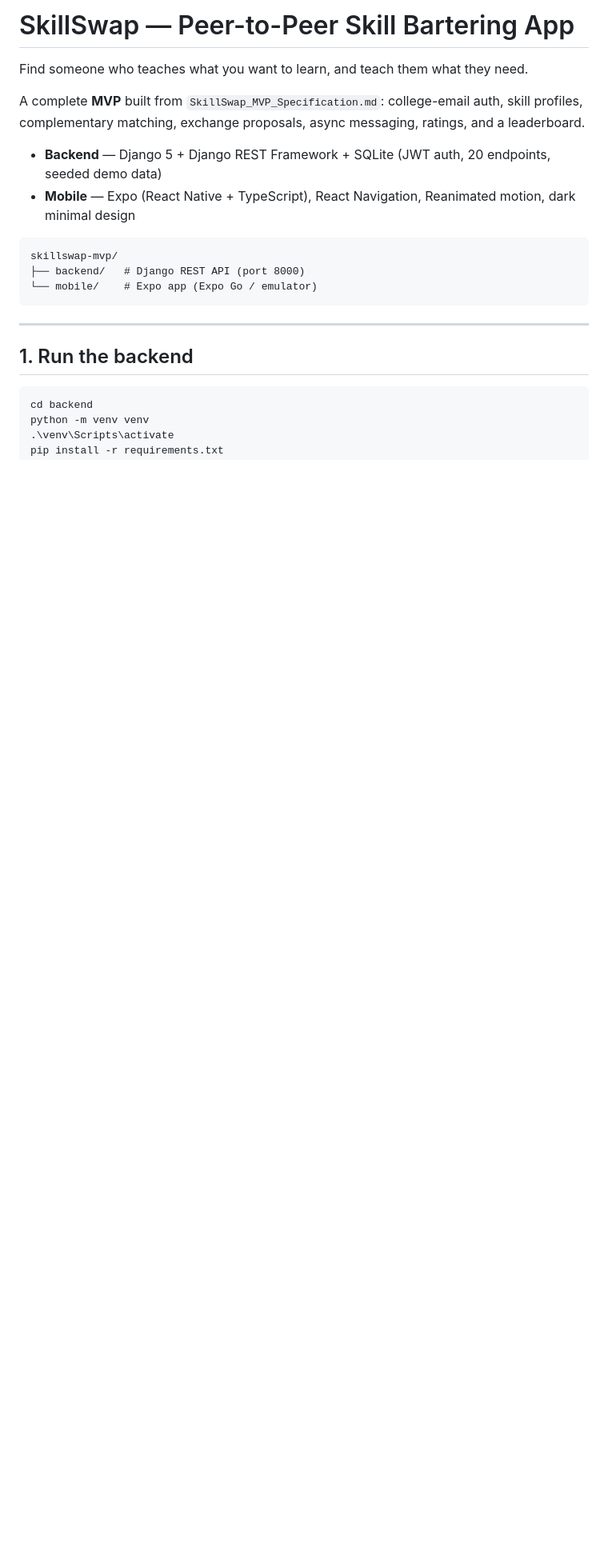
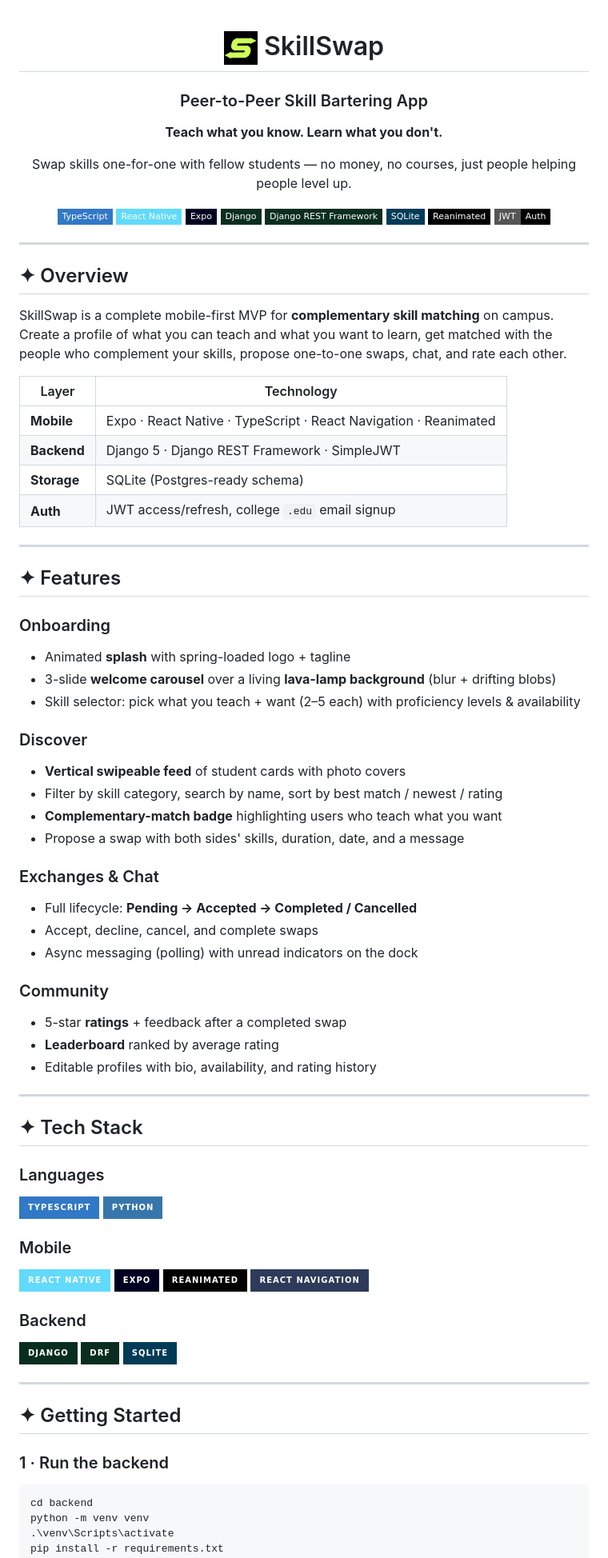
Before and after one commit to shreyash445/SkillSwap, a Markdown page: README.md, the part around one of its changes. Shown at 80% size. GitHub-like rendering; badges without logos; blank space fills up the shorter version.

Commit message:
Polish README with logo, badges, and professional layout

````diff
--- a/README.md
+++ b/README.md
@@ -1,23 +1,88 @@
-# SkillSwap — Peer-to-Peer Skill Bartering App
+<div align="center">
 
-Find someone who teaches what you want to learn, and teach them what they need.
+# <img src="https://raw.githubusercontent.com/shreyash445/SkillSwap/main/mobile/assets/icon.png" width="42" align="center" /> SkillSwap
 
-A complete **MVP** built from `SkillSwap_MVP_Specification.md`: college-email auth, skill
-profiles, complementary matching, exchange proposals, async messaging, ratings, and a
-leaderboard.
+### Peer-to-Peer Skill Bartering App
 
-- **Backend** — Django 5 + Django REST Framework + SQLite (JWT auth, 20 endpoints, seeded demo data)
-- **Mobile** — Expo (React Native + TypeScript), React Navigation, Reanimated motion, dark minimal design
+**Teach what you know. Learn what you don't.**
 
-```
-skillswap-mvp/
-├── backend/   # Django REST API (port 8000)
-└── mobile/    # Expo app (Expo Go / emulator)
-```
+Swap skills one-for-one with fellow students — no money, no courses, just people helping people level up.
+
+[![TypeScript](https://img.shields.io/badge/TypeScript-3178C6?style=flat-square&logo=typescript&logoColor=white)](https://www.typescriptlang.org/)
+[![React Native](https://img.shields.io/badge/React%20Native-61DAFB?style=flat-square&logo=react&logoColor=black)](https://reactnative.dev/)
+[![Expo](https://img.shields.io/badge/Expo-000020?style=flat-square&logo=expo&logoColor=white)](https://expo.dev/)
+[![Django](https://img.shields.io/badge/Django-092E20?style=flat-square&logo=django&logoColor=white)](https://www.djangoproject.com/)
+[![Django REST](https://img.shields.io/badge/Django%20REST%20Framework-092E20?style=flat-square&logo=django&logoColor=white)](https://www.django-rest-framework.org/)
+[![SQLite](https://img.shields.io/badge/SQLite-003B57?style=flat-square&logo=sqlite&logoColor=white)](https://www.sqlite.org/)
+[![Reanimated](https://img.shields.io/badge/Reanimated-000000?style=flat-square&logo=react&logoColor=white)](https://docs.swmansion.com/react-native-reanimated/)
+[![JWT](https://img.shields.io/badge/JWT-Auth-000000?style=flat-square&logo=jsonwebtokens&logoColor=white)](https://jwt.io/)
+
+</div>
 
 ---
 
-## 1. Run the backend
+## ✦ Overview
+
+SkillSwap is a complete mobile-first MVP for **complementary skill matching** on campus.
+Create a profile of what you can teach and what you want to learn, get matched with the
+people who complement your skills, propose one-to-one swaps, chat, and rate each other.
+
+| Layer | Technology |
+|---|---|
+| **Mobile** | Expo · React Native · TypeScript · React Navigation · Reanimated |
+| **Backend** | Django 5 · Django REST Framework · SimpleJWT |
+| **Storage** | SQLite (Postgres-ready schema) |
+| **Auth** | JWT access/refresh, college `.edu` email signup |
+
+---
+
+## ✦ Features
+
+### Onboarding
+- Animated **splash** with spring-loaded logo + tagline
+- 3-slide **welcome carousel** over a living **lava-lamp background** (blur + drifting blobs)
+- Skill selector: pick what you teach + want (2–5 each) with proficiency levels & availability
+
+### Discover
+- **Vertical swipeable feed** of student cards with photo covers
+- Filter by skill category, search by name, sort by best match / newest / rating
+- **Complementary-match badge** highlighting users who teach what you want
+- Propose a swap with both sides' skills, duration, date, and a message
+
+### Exchanges & Chat
+- Full lifecycle: **Pending → Accepted → Completed / Cancelled**
+- Accept, decline, cancel, and complete swaps
+- Async messaging (polling) with unread indicators on the dock
+
+### Community
+- 5-star **ratings** + feedback after a completed swap
+- **Leaderboard** ranked by average rating
+- Editable profiles with bio, availability, and rating history
+
+---
+
+## ✦ Tech Stack
+
+### Languages
+![TypeScript](https://img.shields.io/badge/TypeScript-3178C6?style=for-the-badge&logo=typescript&logoColor=white)
+![Python](https://img.shields.io/badge/Python-3776AB?style=for-the-badge&logo=python&logoColor=white)
+
+### Mobile
+![React Native](https://img.shields.io/badge/React%20Native-61DAFB?style=for-the-badge&logo=react&logoColor=black)
+![Expo](https://img.shields.io/badge/Expo-000020?style=for-the-badge&logo=expo&logoColor=white)
+![Reanimated](https://img.shields.io/badge/Reanimated-000000?style=for-the-badge&logo=react&logoColor=white)
+![React Navigation](https://img.shields.io/badge/React%20Navigation-2E3A59?style=for-the-badge&logo=react&logoColor=white)
+
+### Backend
+![Django](https://img.shields.io/badge/Django-092E20?style=for-the-badge&logo=django&logoColor=white)
+![Django REST Framework](https://img.shields.io/badge/DRF-092E20?style=for-the-badge&logo=django&logoColor=white)
+![SQLite](https://img.shields.io/badge/SQLite-003B57?style=for-the-badge&logo=sqlite&logoColor=white)
+
+---
+
+## ✦ Getting Started
+
+### 1 · Run the backend
 
 ```powershell
 cd backend
````
Also changed, not shown: other parts of README.md (+72 -37 lines).
